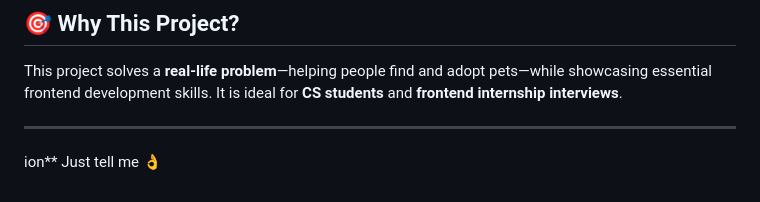
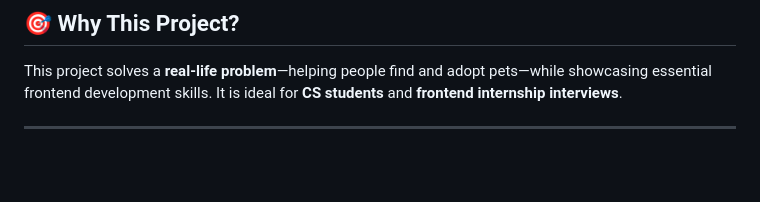
Before and after one commit to Sreelakshmi255/Pet-Adoption-Website, a Markdown page: README.md, the part around the change. Drawn GitHub-style; blank space fills up the shorter version.

Commit message:
Remove unnecessary line from README

```diff
--- a/README.md
+++ b/README.md
@@ -104,6 +104,3 @@ This project solves a **real-life problem**—helping people find and adopt pets
 It is ideal for **CS students** and **frontend internship interviews**.
 
 ---
-
-ion**
-  Just tell me 👌
```
